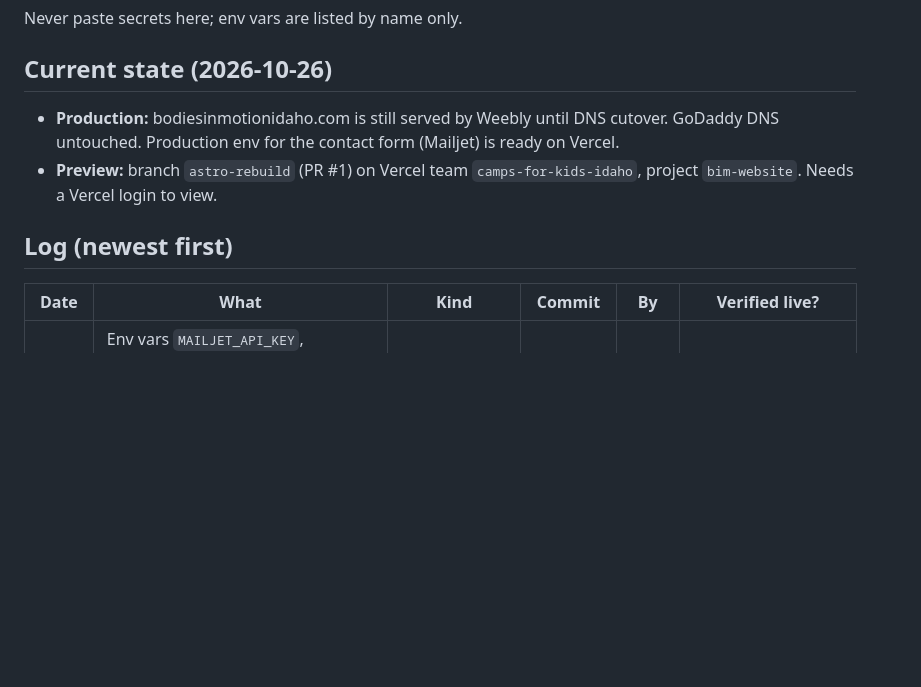
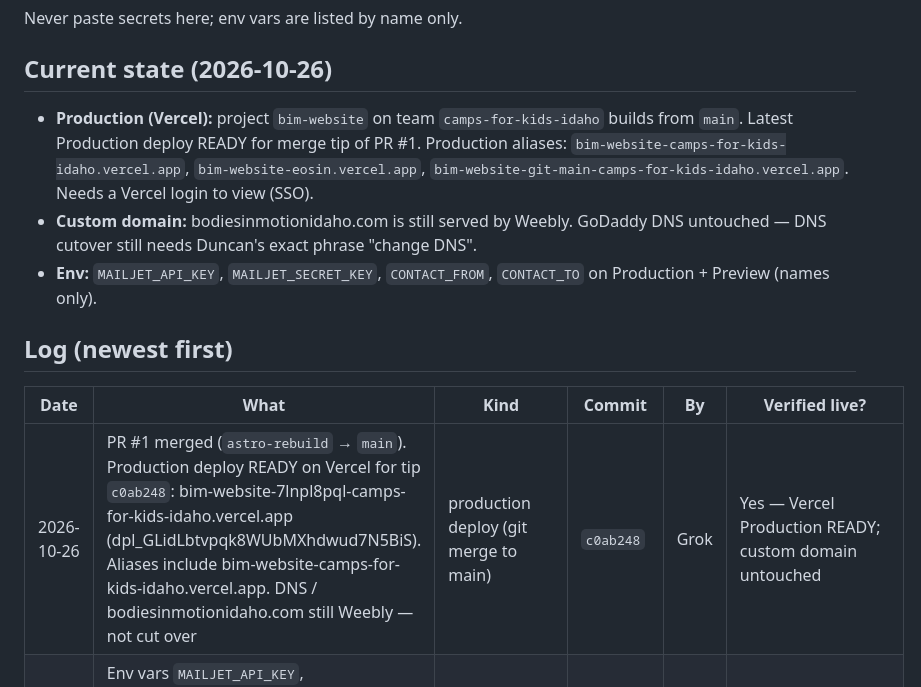
Before and after one commit to funkiedunkie/bim-website, a Markdown page: docs/agents/DEPLOYED.md, the part around the change. Rendered like a GitHub page; blank space fills up the shorter version.

```diff
--- a/docs/agents/DEPLOYED.md
+++ b/docs/agents/DEPLOYED.md
@@ -10,13 +10,15 @@ Never paste secrets here; env vars are listed by name only.
 
 ## Current state (2026-10-26)
 
-- **Production:** bodiesinmotionidaho.com is still served by Weebly until DNS cutover. GoDaddy DNS untouched. Production env for the contact form (Mailjet) is ready on Vercel.
-- **Preview:** branch `astro-rebuild` (PR #1) on Vercel team `camps-for-kids-idaho`, project `bim-website`. Needs a Vercel login to view.
+- **Production (Vercel):** project `bim-website` on team `camps-for-kids-idaho` builds from `main`. Latest Production deploy READY for merge tip of PR #1. Production aliases: `bim-website-camps-for-kids-idaho.vercel.app`, `bim-website-eosin.vercel.app`, `bim-website-git-main-camps-for-kids-idaho.vercel.app`. Needs a Vercel login to view (SSO).
+- **Custom domain:** bodiesinmotionidaho.com is still served by Weebly. GoDaddy DNS untouched — DNS cutover still needs Duncan's exact phrase "change DNS".
+- **Env:** `MAILJET_API_KEY`, `MAILJET_SECRET_KEY`, `CONTACT_FROM`, `CONTACT_TO` on Production + Preview (names only).
 
 ## Log (newest first)
 
 | Date | What | Kind | Commit | By | Verified live? |
 |---|---|---|---|---|---|
+| 2026-10-26 | PR #1 merged (`astro-rebuild` → `main`). Production deploy READY on Vercel for tip `c0ab248`: bim-website-7lnpl8pql-camps-for-kids-idaho.vercel.app (dpl_GLidLbtvpqk8WUbMXhdwud7N5BiS). Aliases include bim-website-camps-for-kids-idaho.vercel.app. DNS / bodiesinmotionidaho.com still Weebly — not cut over | production deploy (git merge to main) | `c0ab248` | Grok | Yes — Vercel Production READY; custom domain untouched |
 | 2026-10-26 | Env vars `MAILJET_API_KEY`, `MAILJET_SECRET_KEY`, `CONTACT_FROM`, `CONTACT_TO` now target Production + Preview (gitBranch restriction cleared). Names only; no values. No deploy, no DNS change | env vars | n/a | Grok | Yes — Vercel env list shows production+preview |
 | 2026-10-24 | Preview deploy of proof-photo → browse-gallery layout (ProofPhotos + program pages): bim-website-git-grok-proof-photos-camps-for-kids-idaho.vercel.app (deployment bim-website-d7rix7aib-camps-for-kids-idaho.vercel.app / D7rix7aiB5wMgNvqwUq52T5yNotz) | preview deploy (git push, branch `grok/proof-photos`) | `774718f` | Grok | Yes — Vercel status Ready |
 | 2026-10-24 | Preview deploy of P0 conversion fixes (tour-first nav, openings CTAs, care fact strips, dual ninja trials): bim-website-git-grok-p0-conversion-camps-for-kids-idaho.vercel.app (deployment bim-website-bj10chhpn-camps-for-kids-idaho.vercel.app) | preview deploy (git push, branch `grok/p0-conversion`) | `7c96314` | Grok | Yes — Vercel status Ready |
```
Also changed, not shown: docs/agents/WORKLOG.md (+9 -0 lines).
